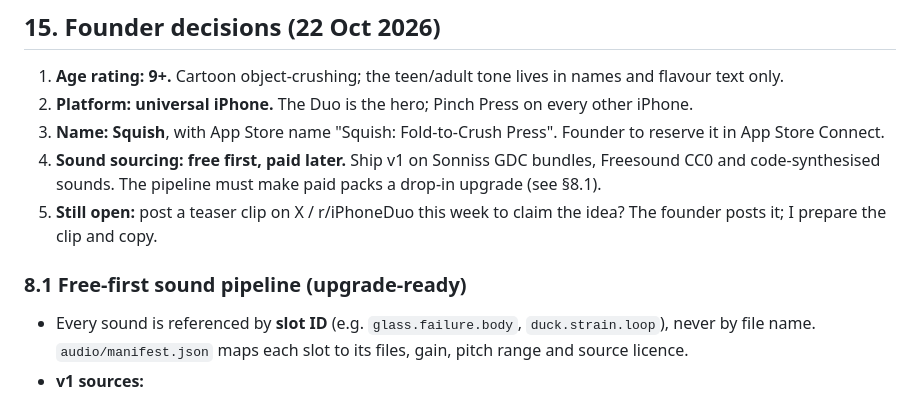
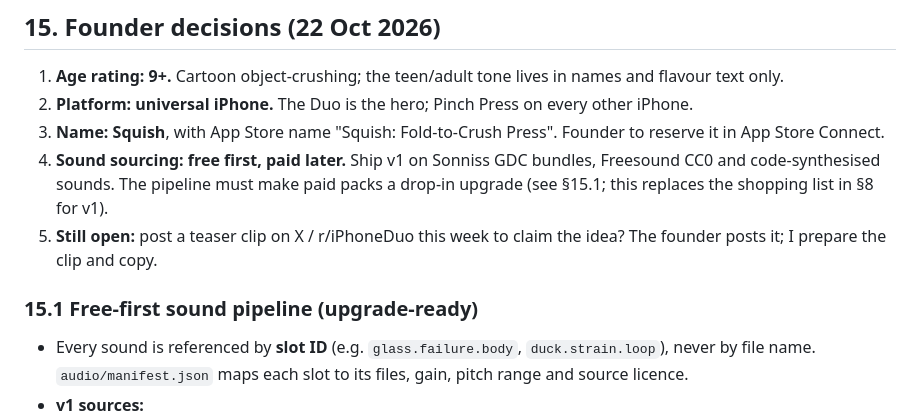
Before and after one commit to pravegm/squish, a Markdown page: design/SQUISH-DESIGN-BIBLE.md, the part around the change. Rendered like a GitHub page.

Commit message:
Fix section reference in design bible
Co-Authored-By: Claude Opus 5.5 <noreply@anthropic.com>

```diff
--- a/design/SQUISH-DESIGN-BIBLE.md
+++ b/design/SQUISH-DESIGN-BIBLE.md
@@ -415,10 +415,10 @@ All state lives in one `@Observable` model **above** any size-class-dependent vi
 1. **Age rating: 9+.** Cartoon object-crushing; the teen/adult tone lives in names and flavour text only.
 2. **Platform: universal iPhone.** The Duo is the hero; Pinch Press on every other iPhone.
 3. **Name: Squish**, with App Store name "Squish: Fold-to-Crush Press". Founder to reserve it in App Store Connect.
-4. **Sound sourcing: free first, paid later.** Ship v1 on Sonniss GDC bundles, Freesound CC0 and code-synthesised sounds. The pipeline must make paid packs a drop-in upgrade (see §8.1).
+4. **Sound sourcing: free first, paid later.** Ship v1 on Sonniss GDC bundles, Freesound CC0 and code-synthesised sounds. The pipeline must make paid packs a drop-in upgrade (see §15.1; this replaces the shopping list in §8 for v1).
 5. **Still open:** post a teaser clip on X / r/iPhoneDuo this week to claim the idea? The founder posts it; I prepare the clip and copy.
 
-### 8.1 Free-first sound pipeline (upgrade-ready)
+### 15.1 Free-first sound pipeline (upgrade-ready)
 - Every sound is referenced by **slot ID** (e.g. `glass.failure.body`, `duck.strain.loop`), never by file name. `audio/manifest.json` maps each slot to its files, gain, pitch range and source licence.
 - **v1 sources:**
   - Sonniss GDC 2015–2026 bundles (royalty-free, no attribution)
```
